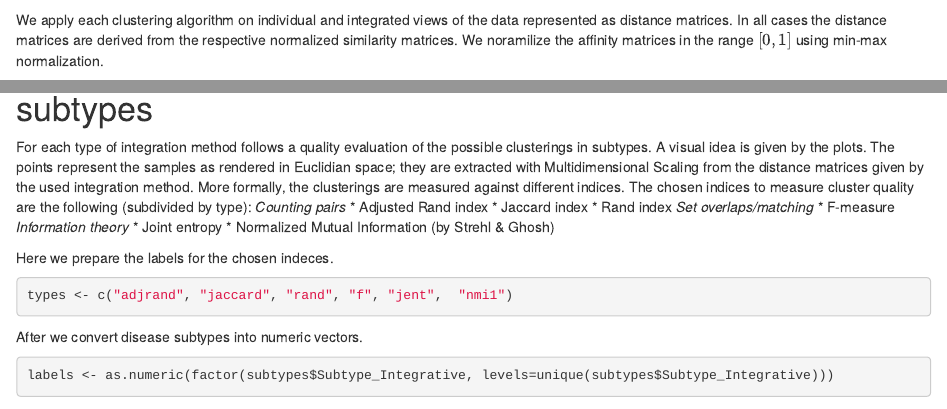
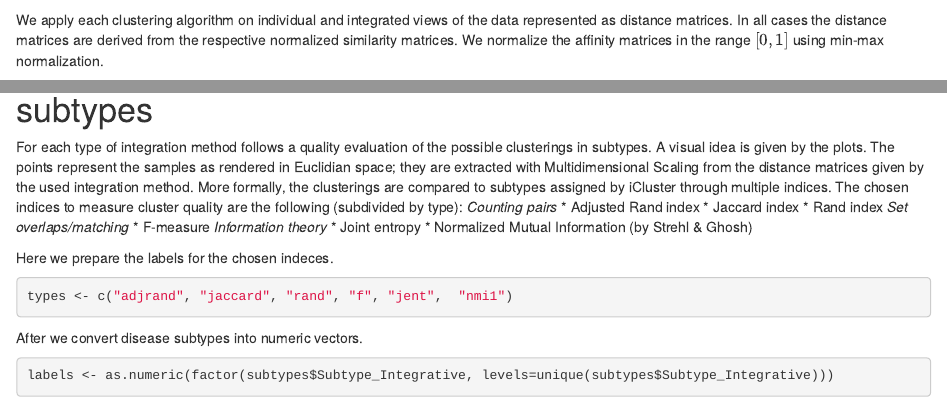
Before and after one commit to LuciaMellini/Bioinformatics_project, an R Markdown document (project.Rmd): the page in a window 1100 px wide, from 5180 px down, and a second part further down, joined at a grey line. Rendered offline with R 4.5, knitr and Pandoc, with nearby package versions; some code elsewhere in the file could not run offline; a font, style sheet, LaTeX package, included part or bibliography that could not be used is replaced or left out.

Commit message:
report - clustering algorithms

````diff
--- a/project.Rmd
+++ b/project.Rmd
@@ -196,7 +196,7 @@ First of all we need the number of clusters to identify, which corresponds to th
 ```{r}
 k <- length(unique(subtypes$Subtype_Integrative))
 ```
-We apply each clustering algorithm on individual and integrated views of the data represented as distance matrices. In all cases the distance matrices are derived from the respective normalized similarity matrices. We noramilize the affinity matrices in the range $\left[0, 1\right]$ using min-max normalization.
+We apply each clustering algorithm on individual and integrated views of the data represented as distance matrices. In all cases the distance matrices are derived from the respective normalized similarity matrices. We normalize the affinity matrices in the range $\left[0, 1\right]$ using min-max normalization.
 
 ## PAM algorithm
 We find a possible clustering through the Partitioning Around Medoids(PAM) algorithm @PAM.
@@ -250,7 +249,7 @@ sc.mean.res <- setNames(sc.mean.res, samples)
 ```
 # Comparing obtained clusterings with molecular disease subtypes
 For each type of integration method follows a quality evaluation of the possible clusterings in subtypes. A visual idea is given by the plots. The points represent the samples as rendered in Euclidian space; they are extracted with Multidimensional Scaling from the distance matrices given by the used integration method.
-More formally, the clusterings are measured against different indices. The chosen indices to measure cluster quality are the following (subdivided by type):
+More formally, the clusterings are compared to subtypes assigned by iCluster through multiple indices. The chosen indices to measure cluster quality are the following (subdivided by type):
 *Counting pairs*
   * Adjusted Rand index
   * Jaccard index
````
Also changed, not shown: tex/1_introduction.tex, tex/2_methods.tex, project.Rmd (1 more changed lines).
